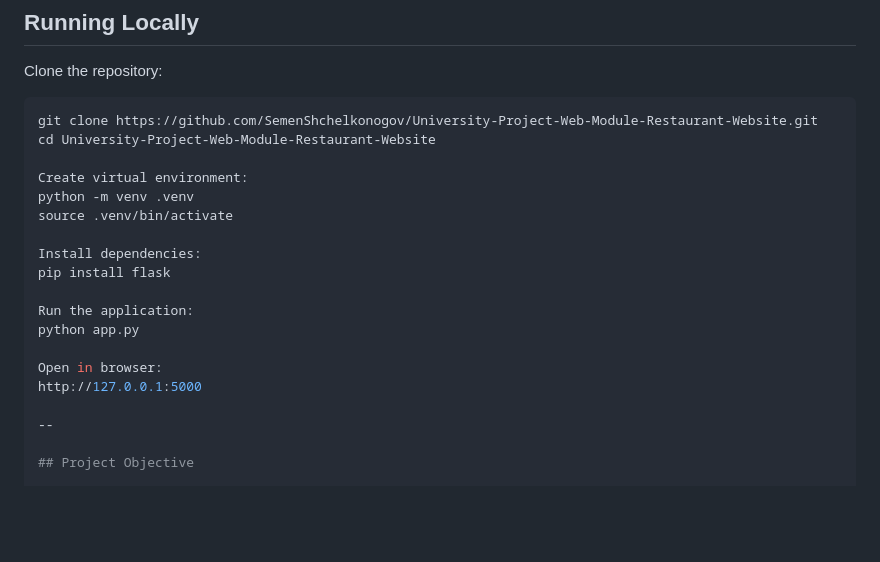
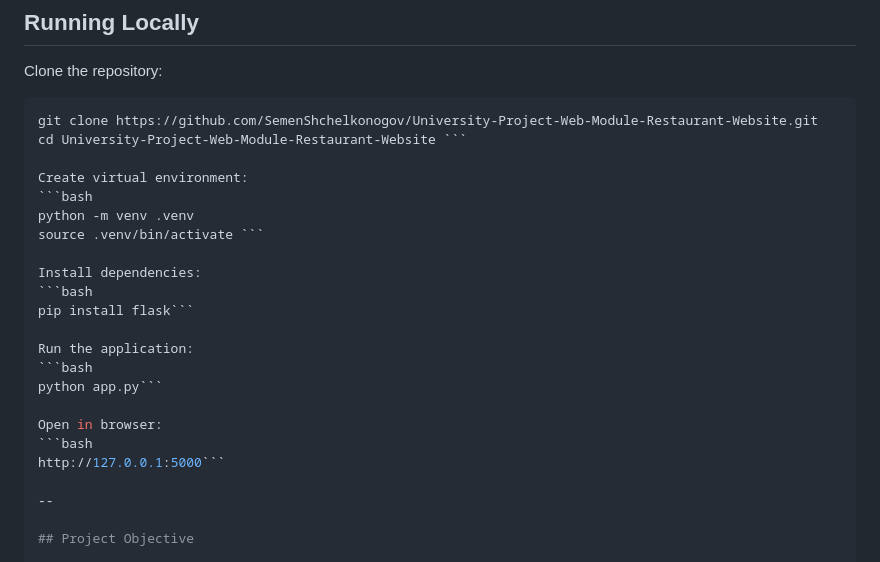
Before and after one commit to SemenShchelkonogov/University-Project-Web-Module-Restaurant-Website, a Markdown page: README.md, the part around the change. Rendered like a GitHub page; blank space fills up the shorter version.

````diff
--- a/README.md
+++ b/README.md
@@ -101,20 +101,24 @@ Clone the repository:
 
 ```bash
 git clone https://github.com/SemenShchelkonogov/University-Project-Web-Module-Restaurant-Website.git
-cd University-Project-Web-Module-Restaurant-Website
+cd University-Project-Web-Module-Restaurant-Website ```
 
 Create virtual environment:
+```bash
 python -m venv .venv
-source .venv/bin/activate
+source .venv/bin/activate ```
 
 Install dependencies:
-pip install flask
+```bash
+pip install flask```
 
 Run the application:
-python app.py
+```bash
+python app.py```
 
 Open in browser:
-http://127.0.0.1:5000
+```bash
+http://127.0.0.1:5000```
 
 --
 
````
